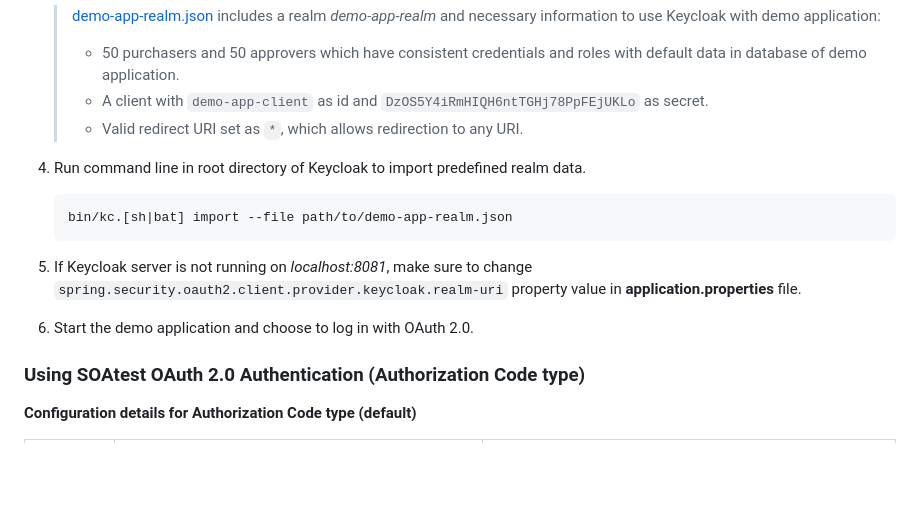
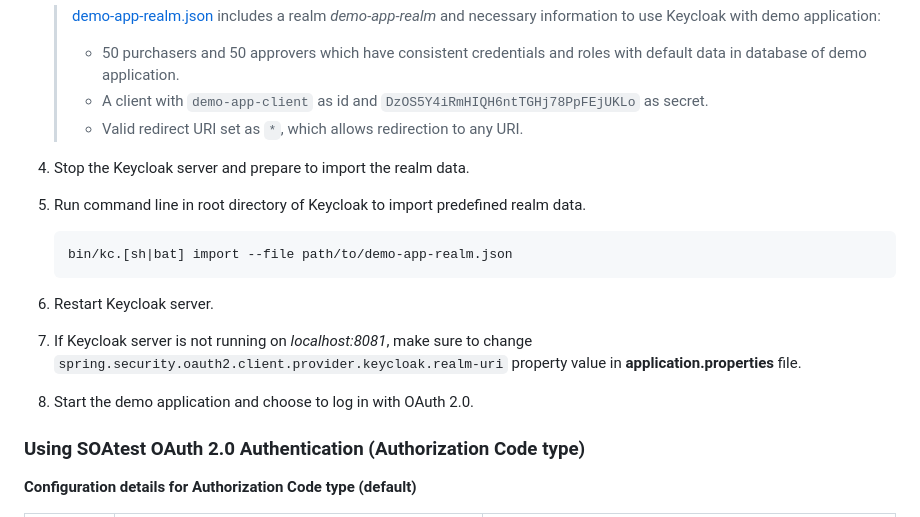
Before and after one commit to parasoft/parasoft-demo-app, a Markdown page: README.md, the part around the change. GitHub-like rendering; blank space fills up the shorter version.

Commit message:
Updated readme for Using Keycloak server.

````diff
--- a/README.md
+++ b/README.md
@@ -80,12 +80,14 @@ To use OAuth 2.0 authentication, you will need to set up a Keycloak server as th
     > * A client with `demo-app-client` as id and `DzOS5Y4iRmHIQH6ntTGHj78PpFEjUKLo` as secret.
     > * Valid redirect URI set as `*`, which allows redirection to any URI.
 
-4. Run command line in root directory of Keycloak to import predefined realm data.
+4. Stop the Keycloak server and prepare to import the realm data.
+5. Run command line in root directory of Keycloak to import predefined realm data.
     ```
     bin/kc.[sh|bat] import --file path/to/demo-app-realm.json
     ```
-5. If Keycloak server is not running on *localhost:8081*, make sure to change `spring.security.oauth2.client.provider.keycloak.realm-uri` property value in **application.properties** file.
-6. Start the demo application and choose to log in with OAuth 2.0.
+6. Restart Keycloak server.
+7. If Keycloak server is not running on *localhost:8081*, make sure to change `spring.security.oauth2.client.provider.keycloak.realm-uri` property value in **application.properties** file.
+8. Start the demo application and choose to log in with OAuth 2.0.
 
 ### Using SOAtest OAuth 2.0 Authentication (Authorization Code type)
 
````
